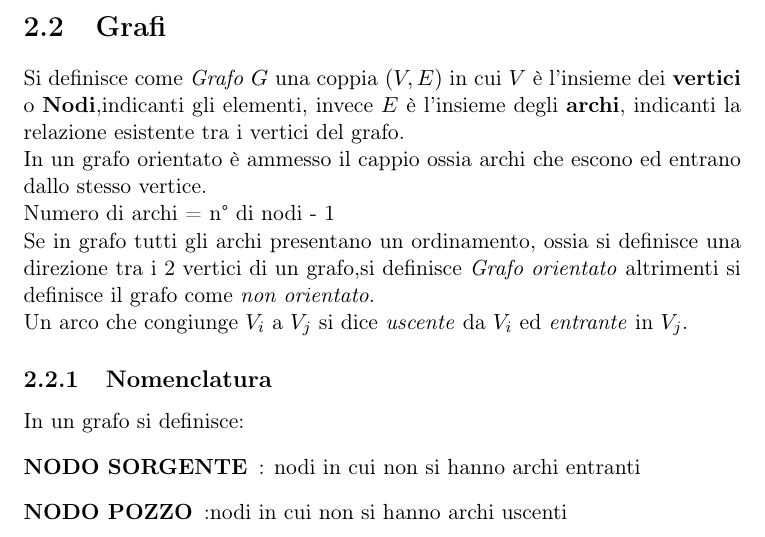
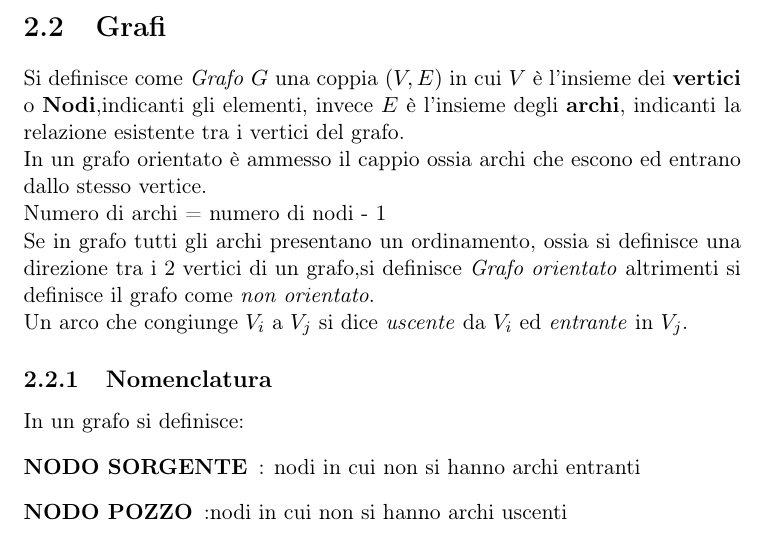
Before and after one commit to Peppuz/appunti, a LaTeX document (Fondamenti/appunti.tex, which reads Fondamenti/AlgebraRelazionale/Grafi/grafi.tex): part of page 13 of 51, cut so that both start at the same text. Compiled offline with pdfLaTeX.

Commit message:
Compilazione

```diff
--- a/Fondamenti/AlgebraRelazionale/Grafi/grafi.tex
+++ b/Fondamenti/AlgebraRelazionale/Grafi/grafi.tex
@@ -3,7 +3,7 @@ Si definisce come \emph{Grafo} $G$ una coppia $(V,E)$ in cui $V$ è l'insieme
 dei \textbf{vertici} o \textbf{Nodi},indicanti gli elementi, invece $E$
  è l'insieme degli \textbf{archi}, indicanti la relazione esistente tra i vertici del grafo.\newline
 In un grafo orientato è ammesso il cappio ossia archi che escono ed entrano dallo stesso vertice.\newline
-Numero di archi = n° di nodi - 1
+Numero di archi = numero di nodi - 1
 
 Se in grafo tutti gli archi presentano un ordinamento, ossia si definisce una direzione
 tra i 2 vertici di un grafo,si definisce \emph{Grafo orientato}
```
Also changed, not shown: Fondamenti/appunti.pdf, 2 other files.
